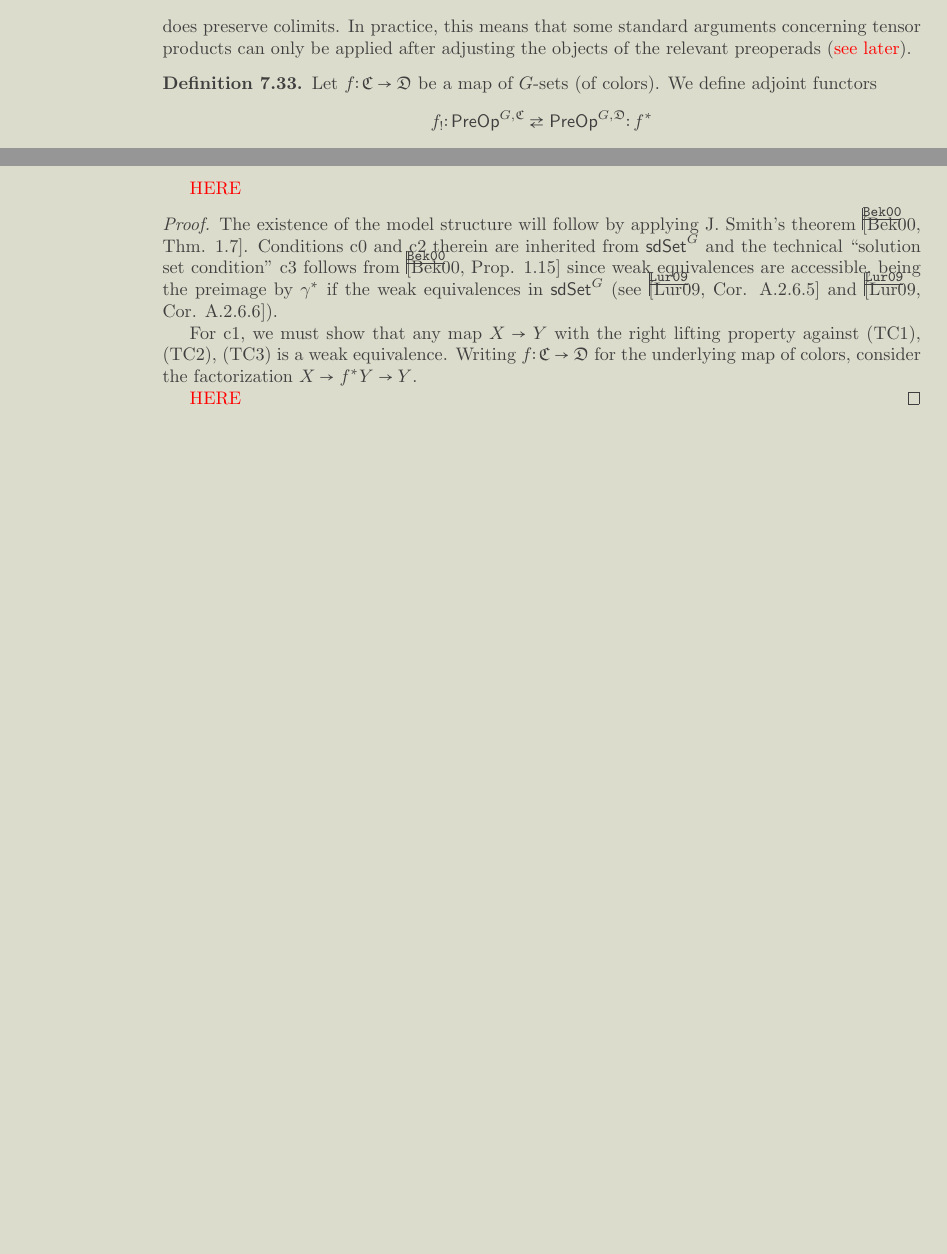
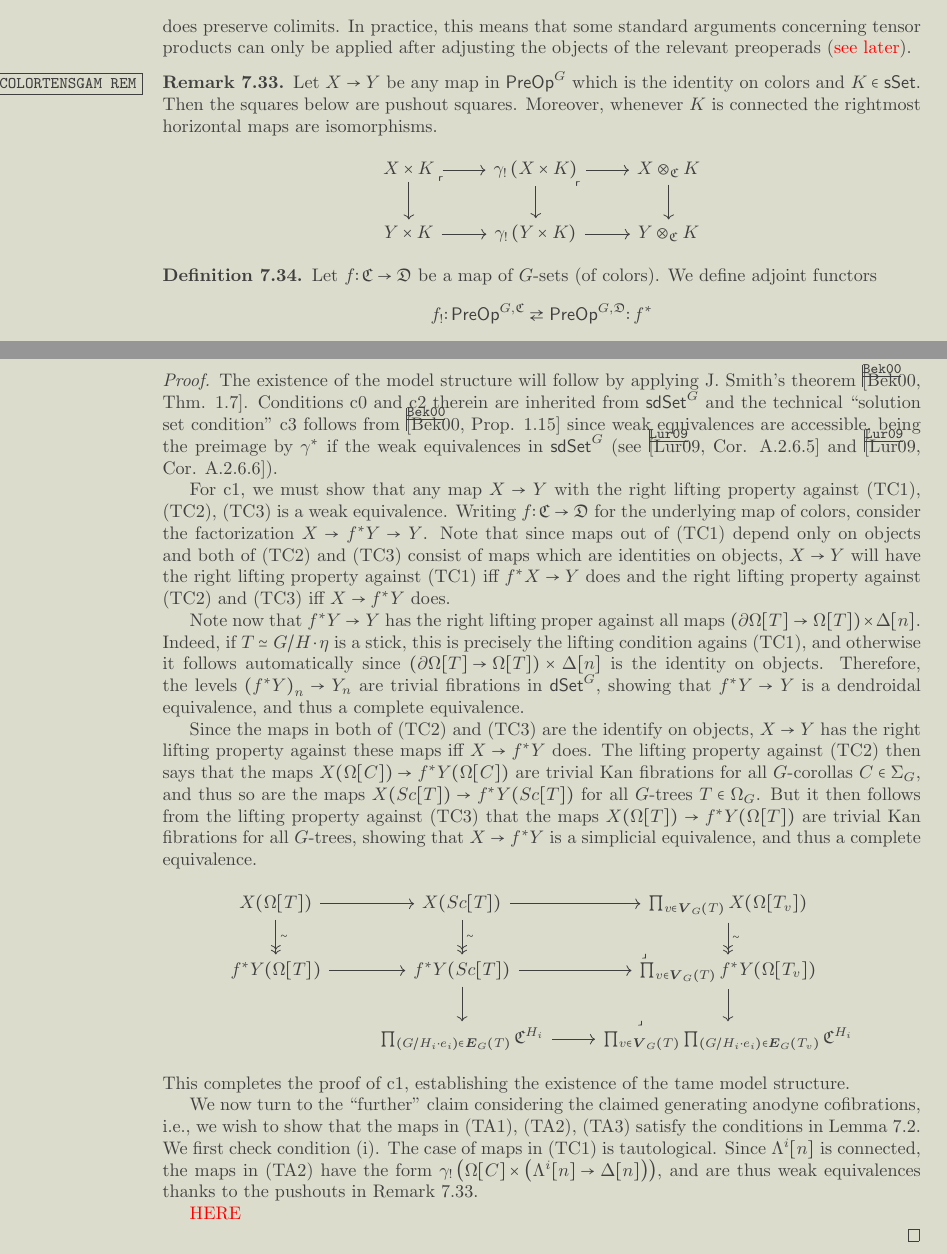
Before and after one commit to Dendroidal/EqDendSetsOps, a LaTeX paper (EqDendSets&Ops.tex): two parts of pages 42 and 43 of 44, joined at a grey line, cut so that both start at the same text, the shorter picture padded with empty space. Compiled offline with pdfLaTeX.

Commit message:
Working through existence of tame model structure

```diff
--- a/EqDendSets&Ops.tex
+++ b/EqDendSets&Ops.tex
@@ -4204,6 +4204,28 @@ In practice, this means that some standard arguments concerning tensor products
 ({\color{red} see later}).
 \end{remark}
 
+
+\begin{remark}\label{COLORTENSGAM REM}
+Let $X \to Y$ be any map in $\mathsf{PreOp}^G$
+which is the identity on colors and
+$K \in \mathsf{sSet}$. Then the squares below are pushout squares.
+Moreover, whenever $K$ is connected the rightmost horizontal maps are isomorphisms.
+\[
+\begin{tikzcd}
+	X \times K \ar{r} \ar{d}
+	\arrow[dr, phantom, "\ulcorner", very near start] &
+	\gamma_! \left( X \times K \right) \ar{r} \ar{d}
+	\arrow[dr, phantom, "\ulcorner", very near start] &
+	X \otimes_{\mathfrak{C}} K \ar{d}
+\\
+	Y \times K \ar{r} &
+	\gamma_! \left( Y \times K \right) \ar{r} &
+	Y \otimes_{\mathfrak{C}} K
+\end{tikzcd}
+\]
+\end{remark}
+
+
 \begin{definition}
 	Let $f \colon \mathfrak{C} \to \mathfrak{D}$
 	be a map of $G$-sets (of colors).
@@ -4281,7 +4303,6 @@ $\left( Sc[T] \to \Omega[T] \right)
 	\end{itemize}
 \end{theorem}
 
-{\color{red} HERE}
 
 \begin{proof}
 	The existence of the model structure will follow by applying J. Smith's theorem \cite[Thm. 1.7]{Bek00}. Conditions c0 and c2 therein are inherited from $\mathsf{sdSet}^G$
@@ -4293,8 +4314,74 @@ $\left( Sc[T] \to \Omega[T] \right)
 	For c1, we must show that any map $X \to Y$ with the right lifting property against (TC1), (TC2), (TC3) is a weak equivalence.
 	Writing $f \colon \mathfrak{C} \to \mathfrak{D}$ for the underlying map of colors,
 	consider the factorization $X \to f^{\**}Y \to Y$.
+	Note that since maps out of (TC1) depend only on objects and both of (TC2) and (TC3) consist of maps which are identities on objects,
+	$X \to Y$ will have the right lifting property against (TC1) iff
+	$f^{\**} X \to Y$ does
+	and the right lifting property against
+	(TC2) and (TC3) iff $X \to f^{\**}Y$ does.
+
+Note now that $f^{\**} Y \to Y$ has the right lifting proper against all maps
+	$\left(\partial \Omega[T] \to \Omega[T] \right) \times \Delta[n]$.
+	Indeed, if $T \simeq G/H \cdot \eta$ is a stick, this is precisely the lifting condition agains (TC1), and otherwise it follows automatically since $\left(\partial \Omega[T] \to \Omega[T] \right) \times \Delta[n]$ is the identity on objects.
+	Therefore, the levels
+	$\left(f^{\**} Y \right)_n \to Y_n$ are trivial fibrations in
+	$\mathsf{dSet}^G$, showing that
+	$f^{\**} Y \to Y$ is a dendroidal equivalence,
+	and thus a complete equivalence.
+
+	Since the maps in both of (TC2) and (TC3) are the identify on objects, $X \to Y$ has the right lifting property against these maps iff $X \to f^{\**}Y$ does.
+The lifting property against (TC2) then says that the maps
+$X(\Omega[C]) \to f^{\**} Y (\Omega[C])$
+are trivial Kan fibrations for all $G$-corollas $C \in \Sigma_G$,
+and thus so are the maps
+$X(Sc[T]) \to f^{\**} Y (Sc[T])$ for all $G$-trees $T \in \Omega_G$.
+But it then follows from the lifting property against
+(TC3) that the maps
+$X(\Omega[T]) \to f^{\**} Y (\Omega[T])$
+are trivial Kan fibrations for all $G$-trees,
+showing that $X \to f^{\**} Y$ is a simplicial equivalence, and thus a complete equivalence.
+\[
+\begin{tikzcd}
+	X(\Omega[T]) \ar{r} \ar[->>]{d}{\sim} &
+	X(Sc[T]) \ar{r} \ar[->>]{d}{\sim} &
+	\prod_{v \in \boldsymbol{V}_G(T)} X(\Omega[T_v])
+	\ar[->>]{d}{\sim}
+\\
+	f^{\**} Y(\Omega[T]) \ar{r} &
+	f^{\**} Y(Sc[T]) \ar{r} \ar{d} &
+	\prod_{v \in \boldsymbol{V}_G(T)} f^{\**} Y
+	(\Omega[T_v]) \ar{d}
+	\arrow[ul, phantom, "\lrcorner", very near start]
+\\
+	&
+	\prod_{(G/H_i \cdot e_i) \in \boldsymbol{E}_G(T)}
+	\mathfrak{C}^{H_i} \ar{r}  &
+	\prod_{v \in \boldsymbol{V}_G(T)}
+	\prod_{(G/H_i \cdot e_i) \in \boldsymbol{E}_G(T_v)}
+	\mathfrak{C}^{H_i}
+	\arrow[ul, phantom, "\lrcorner", very near start]
+\end{tikzcd}
+\]
+This completes the proof of c1, establishing the existence of the tame model structure.
+
+We now turn to the ``further'' claim considering the claimed generating anodyne cofibrations, i.e.,
+we wish to show that the maps in
+(TA1), (TA2), (TA3) satisfy the conditions in
+Lemma \ref{SEMICOF LEM}.
+We first check condition (i).
+The case of maps in (TC1) is tautological.
+Since $\Lambda^{i}[n]$ is connected,
+the maps in (TA2) have the form
+$\gamma_{!}
+\left( \Omega[C] \times
+\left( \Lambda^i[n] \to \Delta[n] \right) \right)$,
+and are thus weak equivalences thanks to the pushouts
+in Remark \ref{COLORTENSGAM REM}.
+
 
 {\color{red} HERE}
+
+
 \end{proof}
 
 
```
Also changed, not shown: EqDendSets&Ops.tex (2 more changed lines), 3 other files.
